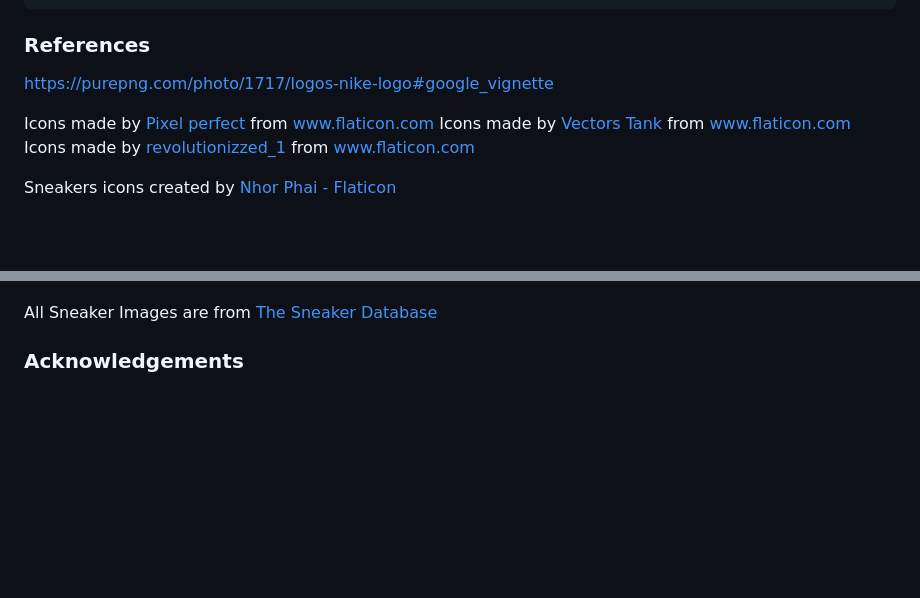
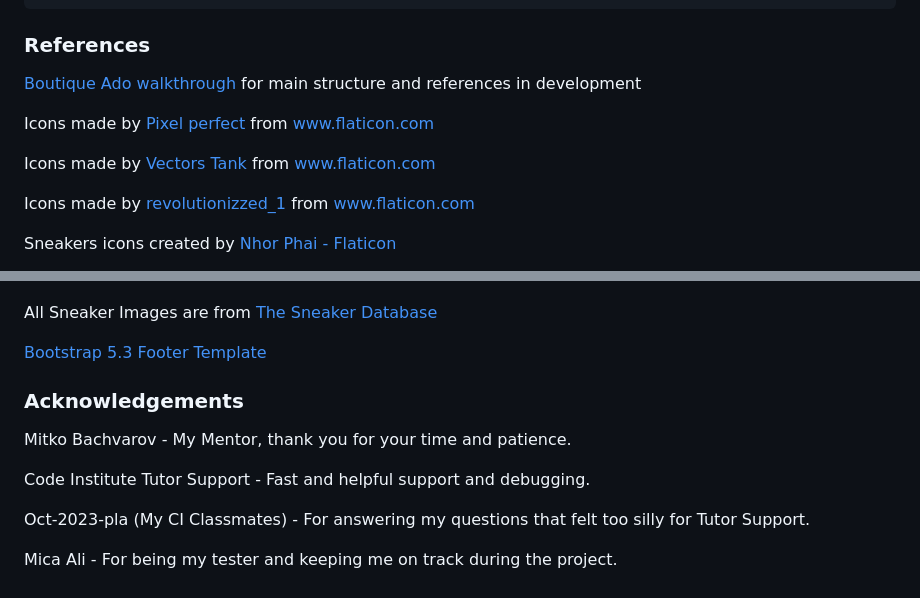
Before and after one commit to cambboyle/Kickin-it, a Markdown page: README.md, 2 parts joined by grey strips. GitHub-like rendering; blank space fills up the shorter version.

```diff
--- a/README.md
+++ b/README.md
@@ -608,10 +657,12 @@ os.environ.setdefault("EMAIL_HOST_PASSWORD", "your-app-password")
 
 ### References
 
-https://purepng.com/photo/1717/logos-nike-logo#google_vignette
+[Boutique Ado walkthrough](https://github.com/Code-Institute-Solutions/boutique_ado_v1/tree/master) for main structure and references in development
 
 Icons made by <a href="https://www.flaticon.com/authors/pixel-perfect" title="Pixel perfect">Pixel perfect</a> from <a href="https://www.flaticon.com/" title="Flaticon">www.flaticon.com</a>
+
 Icons made by <a href="https://www.flaticon.com/authors/vectors-tank" title="Vectors Tank">Vectors Tank</a> from <a href="https://www.flaticon.com/" title="Flaticon">www.flaticon.com</a>
+
 Icons made by <a href="https://www.flaticon.com/authors/revolutionizzed-1" title="revolutionizzed_1">revolutionizzed_1</a> from <a href="https://www.flaticon.com/" title="Flaticon">www.flaticon.com</a>
 
 Sneakers icons created by <a href="https://www.flaticon.com/free-icons/sneakers" title="sneakers icons">Nhor Phai - Flaticon</a>
@@ -619,3 +674,13 @@ Sneakers icons created by <a href="https://www.flaticon.com/free-icons/sneakers"
 All Sneaker Images are from <a href="https://thesneakerdatabase.com/sneakers" title="sneakers">The Sneaker Database</a>
 
+[Bootstrap 5.3 Footer Template](https://getbootstrap.com/docs/5.3/examples/footers/)
+
 ### Acknowledgements
+
+Mitko Bachvarov - My Mentor, thank you for your time and patience.
+
+Code Institute Tutor Support - Fast and helpful support and debugging.
+
+Oct-2023-pla (My CI Classmates) - For answering my questions that felt too silly for Tutor Support.
+
+Mica Ali - For being my tester and keeping me on track during the project.
```
Also changed, not shown: other parts of README.md (+54 -1 lines).
